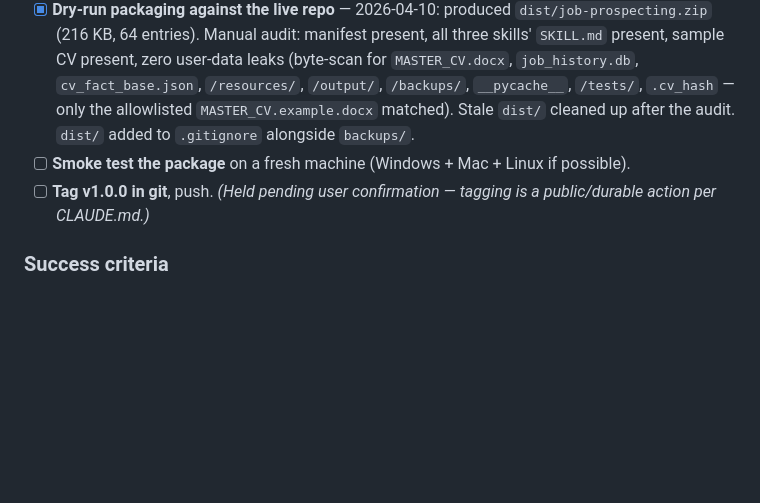
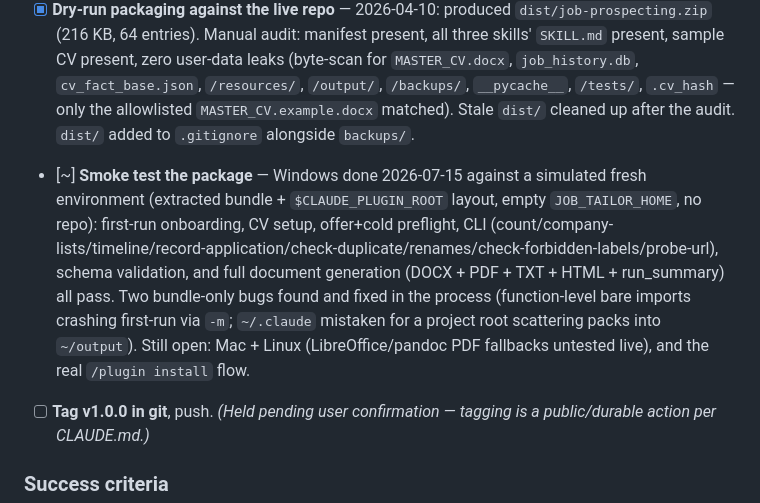
Before and after one commit to eddiegent/AI-Job-Prospecting, a Markdown page: PLUGIN_ROADMAP.md, the part around the change. GitHub-like rendering; blank space fills up the shorter version.

Commit message:
docs(roadmap): record the Windows bundle smoke-test results
Co-Authored-By: Claude Fable 5 <noreply@anthropic.com>

```diff
--- a/PLUGIN_ROADMAP.md
+++ b/PLUGIN_ROADMAP.md
@@ -369,7 +369,7 @@ These are the most safety-critical tests in the whole roadmap. Every one pins an
 - [x] **Write a short `README.md`** — rewritten around the three install paths (marketplace, local `--plugin-dir`, built bundle), first-run OS-standard data dir behaviour, the four optional customization files, cross-platform PDF fallbacks, and a migration section pointing at `scripts/migrate.py`. Contributors are linked to `PLUGIN_ROADMAP.md`.
 - [x] **Package script** — `scripts/package.py` with `build_plugin_tree()`, `package_plugin()`, and a CLI. Transforms the dev-time `.claude/skills/<name>/` layout into the plugin-install `skills/<name>/` layout (non-destructive; dev flow untouched). Copies `.claude-plugin/plugin.json` into the dist. Exclusion lists enforced at copy time AND verified by the test suite: `resources/`, `output/`, `backups/`, `tests/`, `__pycache__/`, `.pytest_cache/`, `job-application-tailor-workspace/`, plus file-level `MASTER_CV.docx`, `job_history.db`, `cv_fact_base.json`, `.cv_hash`, `cv_addendum.md`, `user_prefs.yaml`, `settings.yaml`, `*.pyc`/`*.pyo`/`*.db`/`*.sqlite*`. CLI runs the full phase test suite first and refuses to package on failure; `--skip-tests` is the opt-out.
 - [x] **Dry-run packaging against the live repo** — 2026-04-10: produced `dist/job-prospecting.zip` (216 KB, 64 entries). Manual audit: manifest present, all three skills' `SKILL.md` present, sample CV present, zero user-data leaks (byte-scan for `MASTER_CV.docx`, `job_history.db`, `cv_fact_base.json`, `/resources/`, `/output/`, `/backups/`, `__pycache__`, `/tests/`, `.cv_hash` — only the allowlisted `MASTER_CV.example.docx` matched). Stale `dist/` cleaned up after the audit. `dist/` added to `.gitignore` alongside `backups/`.
-- [ ] **Smoke test the package** on a fresh machine (Windows + Mac + Linux if possible).
+- [~] **Smoke test the package** — Windows done 2026-07-15 against a simulated fresh environment (extracted bundle + `$CLAUDE_PLUGIN_ROOT` layout, empty `JOB_TAILOR_HOME`, no repo): first-run onboarding, CV setup, offer+cold preflight, CLI (count/company-lists/timeline/record-application/check-duplicate/renames/check-forbidden-labels/probe-url), schema validation, and full document generation (DOCX + PDF + TXT + HTML + run_summary) all pass. Two bundle-only bugs found and fixed in the process (function-level bare imports crashing first-run via `-m`; `~/.claude` mistaken for a project root scattering packs into `~/output`). Still open: Mac + Linux (LibreOffice/pandoc PDF fallbacks untested live), and the real `/plugin install` flow.
 - [ ] **Tag v1.0.0 in git**, push. *(Held pending user confirmation — tagging is a public/durable action per CLAUDE.md.)*
 
 ### Success criteria
```
